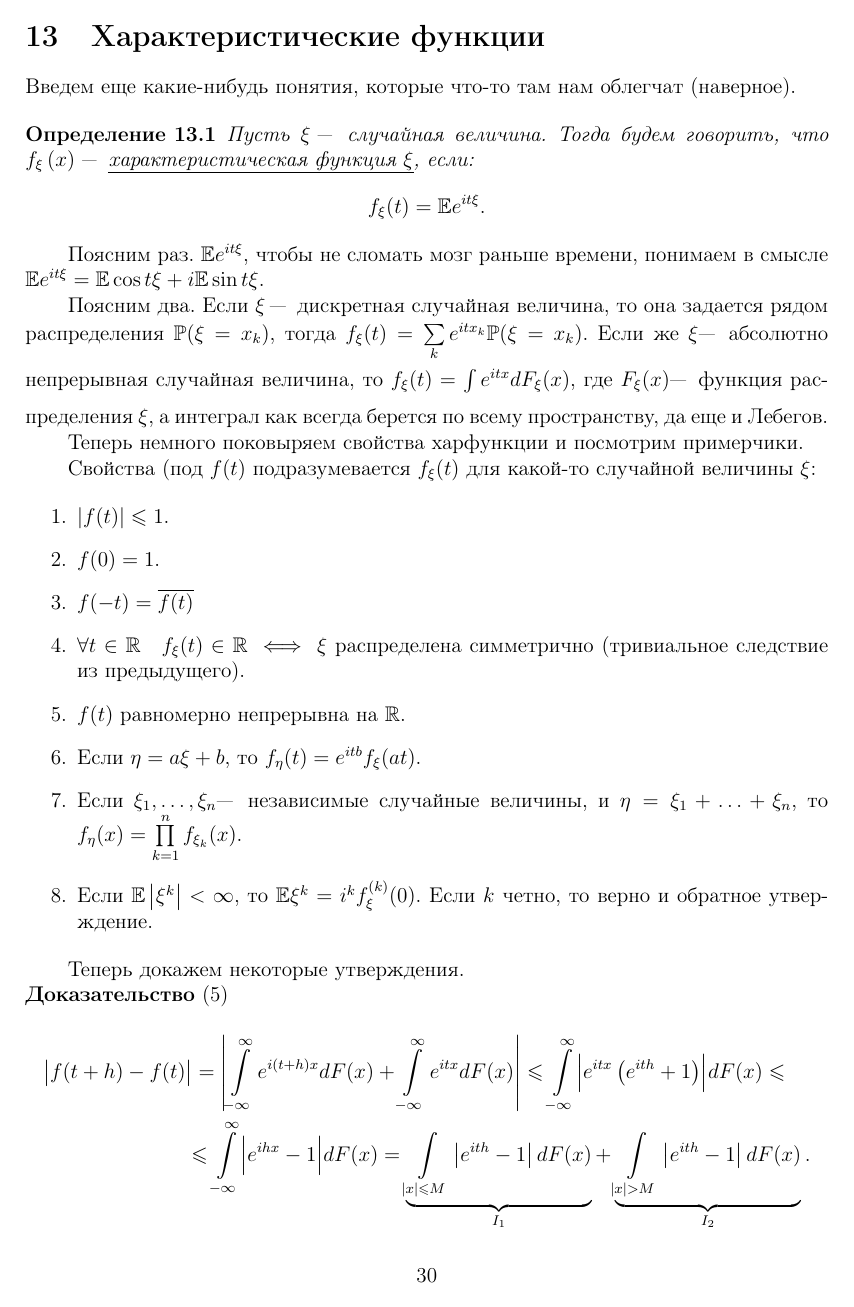
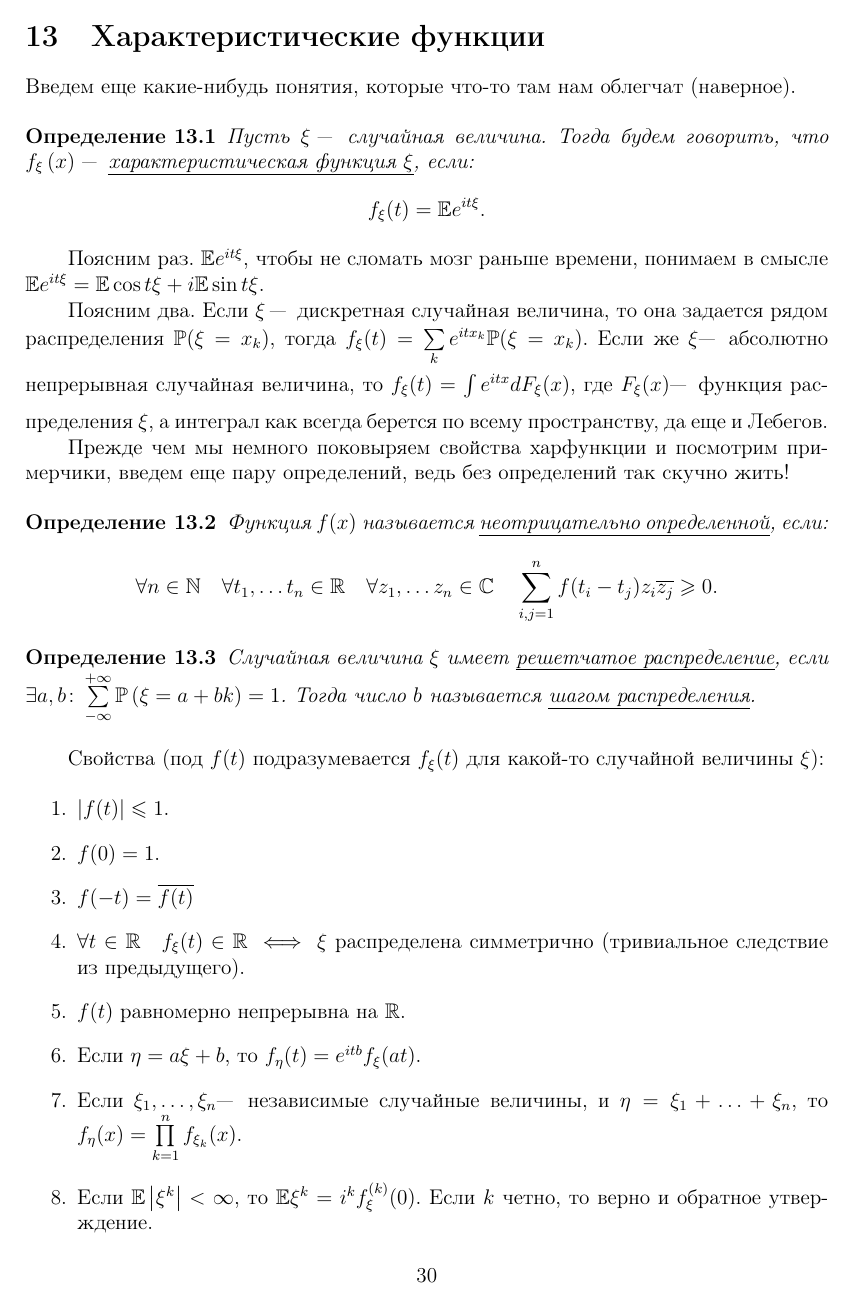
Before and after one commit to MrG1raffe/PT-MS, a LaTeX document (TV&MS.tex, which reads inputs/charfunc.tex): page 30 of 45 before the commit and page 30 of 46 after it. Compiled offline with pdfLaTeX.

Commit message:
Дописал харфункции. Добавил комманду для комплексных чисел.

```diff
--- a/TV&MS.tex
+++ b/TV&MS.tex
@@ -55,6 +55,7 @@
 \newcommand\Real{\mathbb{R}} % вещественная прямая
 \newcommand\Int{\mathbb{Z}} % целые числа
 \newcommand\Nat{\mathbb{N}} % натуральные числа
+\newcommand\Compl{\mathbb{C}} % комплексные числа
 \newcommand\Expec{\mathbb{E}} % матожидание
 \newcommand\Disp{\mathbb{D}}  % дисперсия
 \newcommand\Ind{\mathbbm{1}} % индикатор
--- a/inputs/charfunc.tex
+++ b/inputs/charfunc.tex
@@ -19,9 +19,26 @@ $\Expec e^{it\xi} = \Expec \cos{t\xi} + i\Expec \sin{t\xi}$.
 распределения $\Pro(\xi = x_k)$, тогда  $f_\xi(t) = \sum\limits_{k}^{} e^{itx_k} \Pro(\xi = x_k)$. Если же $\xi$"---~абсолютно непрерывная случайная величина,
 то  $f_\xi(t) = \int\limits_{}^{} e^{itx} dF_\xi(x)$, где $F_\xi(x)$"---~функция распределения $\xi$, а интеграл как всегда берется по всему пространству, да еще и Лебегов.
 
-Теперь немного поковыряем свойства харфункции и посмотрим примерчики.
+Прежде чем мы немного поковыряем свойства харфункции и посмотрим примерчики,
+введем еще пару определений, ведь без определений так скучно жить!
 
-Свойства (под $f(t)$ подразумевается $f_\xi(t)$ для какой-то случайной величины $\xi$:
+\begin{Def}
+    Функция $f(x)$ называется \uline{неотрицательно определенной}, если:
+    \[
+    \forall n \in \Nat \quad \forall t_1, \ldots t_n \in \Real \quad
+    \forall z_1, \ldots z_n \in \Compl \quad
+    \sum\limits_{i,j=1}^{n} f(t_i - t_j) z_i \overline{z_j} \geqslant 0
+    .\]
+\end{Def}
+
+\begin{Def}
+    Случайная величина $\xi$ имеет \uline{решетчатое распределение}, если
+    $\exists a, b \colon \sum\limits_{-\infty}^{+\infty}
+    \Pro\left(\xi = a + bk\right)= 1$. Тогда число $b$ называется
+    \uline{шагом распределения}.
+\end{Def}
+
+Свойства (под $f(t)$ подразумевается $f_\xi(t)$ для какой-то случайной величины $\xi$):
 
 \begin{enumerate}
     \item $ \left| f(t) \right| \leqslant 1 $.
@@ -36,3 +53,4 @@ $\Expec e^{it\xi} = \Expec \cos{t\xi} + i\Expec \sin{t\xi}$.
     \item\label{moments} Если $\Expec \left|\xi^k\right| < \infty$, то
     $\Expec \xi^k = i^k f^{(k)}_\xi(0)$.
     Если $k$ четно, то верно и обратное утверждение.
+    \item \begin{Th}[Бохнера-Хинчина]
@@ -39,6 +65,6 @@ $\Expec e^{it\xi} = \Expec \cos{t\xi} + i\Expec \sin{t\xi}$.
 \end{enumerate}
 
-Теперь докажем некоторые утверждения.
+Не расслабляться! Сейчас докажем некоторые утверждения.
 
 \begin{Proof} \eqref{ravnepr}
 \begin{multline*}
```
Also changed, not shown: TV&MS.pdf, inputs/charfunc.tex (12 more changed lines).
